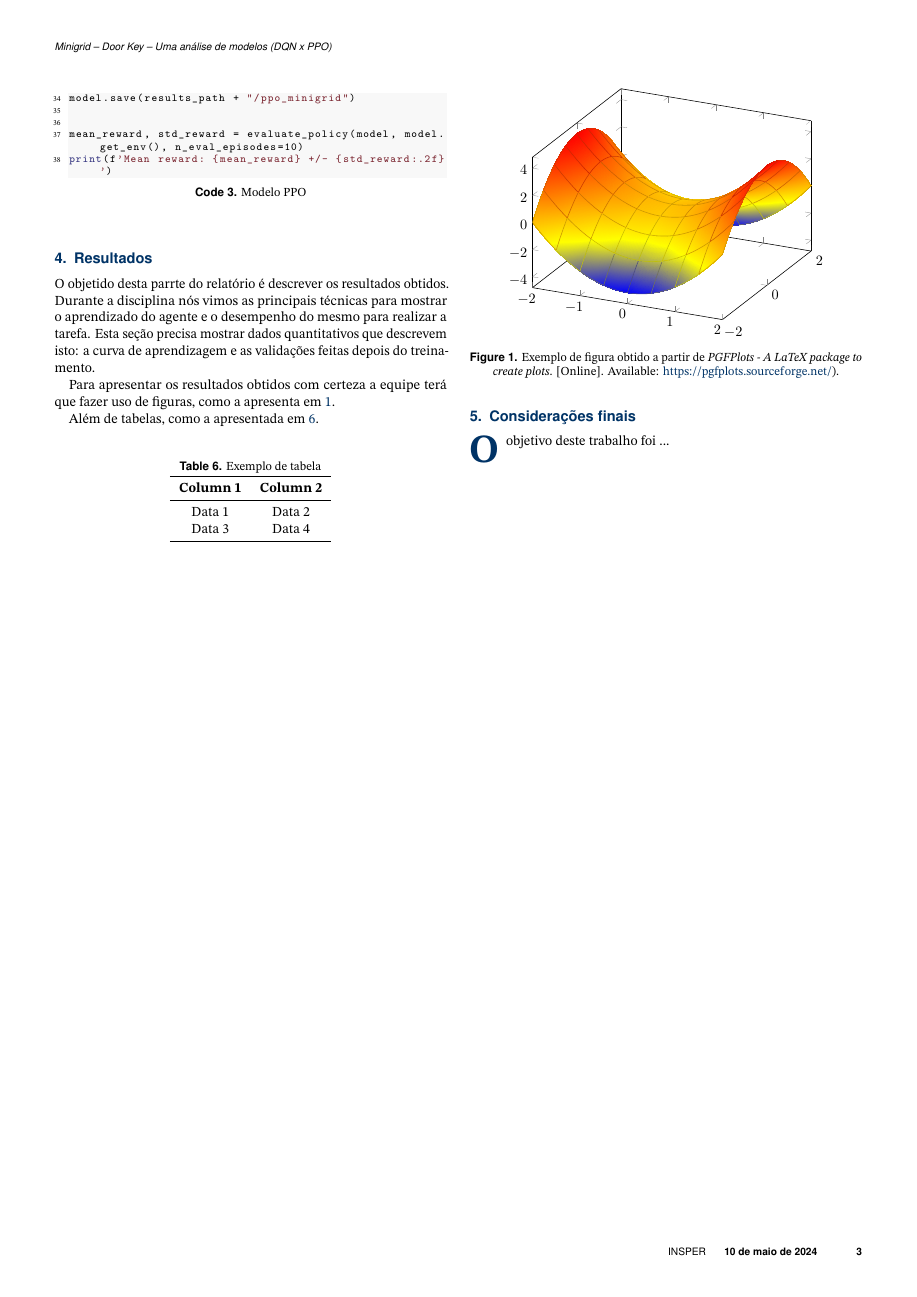
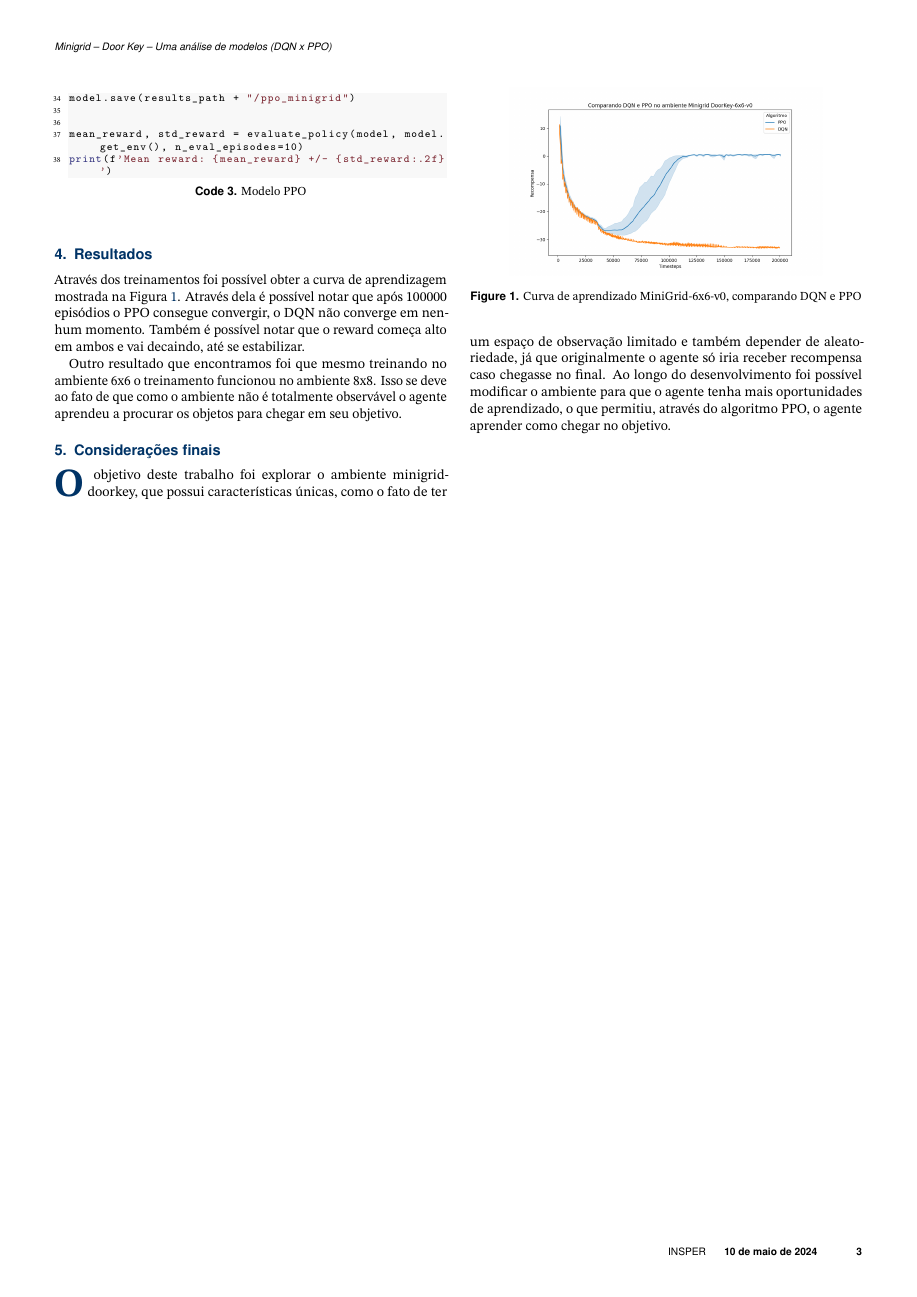
Before and after one commit to FelixLuciano/minigrid-doorkey, a LaTeX document (docs/main.tex): page 3 of 3. The pictures show the PDF file docs/main.pdf that the author committed with the source.

Commit message:
report finished

```diff
--- a/docs/main.tex
+++ b/docs/main.tex
@@ -243,37 +244,20 @@ E para o modelo PPO:
 
 \section{Resultados}
 
-O objetido desta parrte do relatório é descrever os resultados obtidos. Durante a disciplina nós vimos as principais técnicas para mostrar o aprendizado do agente e o desempenho do mesmo para realizar a tarefa. Esta seção precisa mostrar dados quantitativos que descrevem isto: a curva de aprendizagem e as validações feitas depois do treinamento.
-
-Para apresentar os resultados obtidos com certeza a equipe terá que fazer uso de figuras, como a apresenta em \ref{fig:figure}.
+Através dos treinamentos foi possível obter a curva de aprendizagem mostrada na Figura \ref{fig:figure}. Através dela é possível notar que após 100000 episódios o PPO consegue convergir, o DQN não converge em nenhum momento. Também é possível notar que o reward começa alto em ambos e vai decaindo, até se estabilizar.
 
 \begin{figure}[htbp]
     \centering
-    \includegraphics[width=0.8\columnwidth]{assets/example.pdf}
-    \caption{Exemplo de figura obtido a partir de \textit{PGFPlots - A LaTeX package to create plots}. [Online]. Available: \url{https://pgfplots.sourceforge.net/}).}
+    \includegraphics[width=0.8\columnwidth]{assets/plot.png}
+    \caption{Curva de aprendizado MiniGrid-6x6-v0, comparando DQN e PPO}
     \label{fig:figure}
 \end{figure}
 
-Além de tabelas, como a apresentada em \ref{tab:table}.
-
-\begin{table}[htbp]
-    \caption{Exemplo de tabela}
-    \label{tab:table}
-    \centering
-    \begin{tabular}{cc}
-        \toprule
-        \textbf{Column 1} & \textbf{Column 2} \\
-        \midrule
-        Data 1            & Data 2            \\
-        Data 3            & Data 4            \\
-        \bottomrule
-    \end{tabular}
-\end{table}
+Outro resultado que encontramos foi que mesmo treinando no ambiente 6x6 o treinamento funcionou no ambiente 8x8. Isso se deve ao fato de que como o ambiente não é totalmente observável o agente aprendeu a procurar os objetos para chegar em seu objetivo.
 
 \section{Considerações finais}
 
-\taustart{O} objetivo deste trabalho foi ...
-
+\taustart{O} objetivo deste trabalho foi explorar o ambiente minigrid-doorkey, que possui características únicas, como o fato de ter um espaço de observação limitado e também depender de aleatoriedade, já que originalmente o agente só iria receber recompensa caso chegasse no final. Ao longo do desenvolvimento foi possível modificar o ambiente para que o agente tenha mais oportunidades de aprendizado, o que permitiu, através do algoritmo PPO, o agente aprender como chegar no objetivo.
 \addcontentsline{toc}{section}{References}
 \printbibliography
 
```
Also changed, not shown: docs/main.pdf, docs/main.tex (1 more changed lines), 1 other file.
